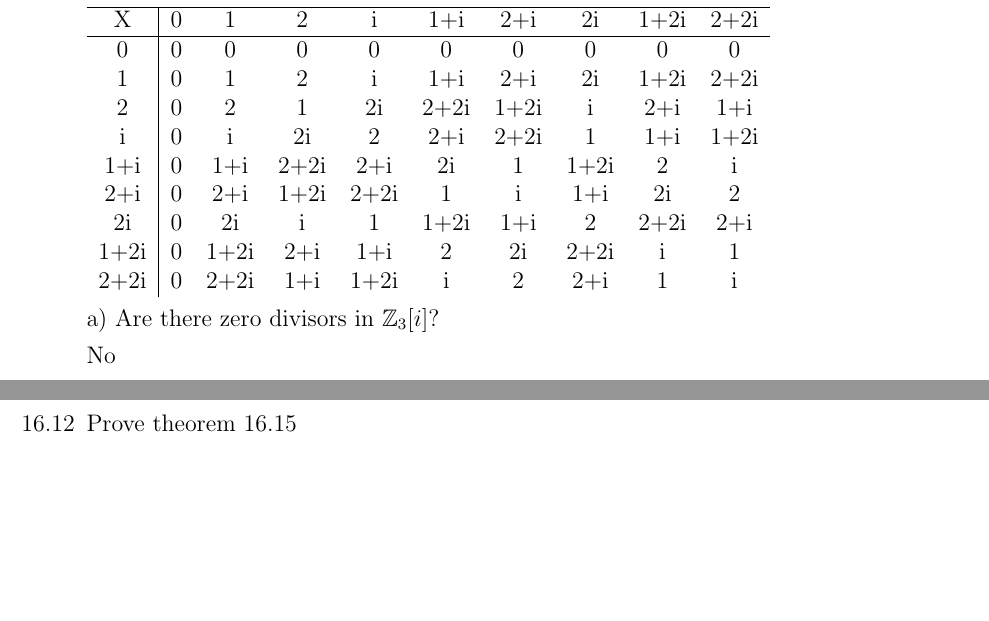
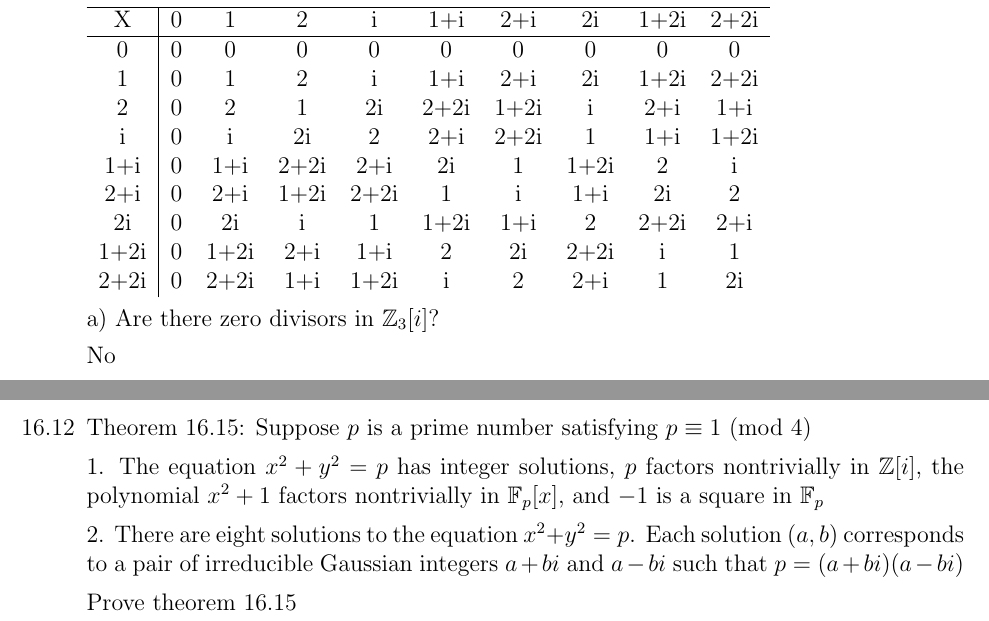
Before and after one commit to chenbrandon/MATHHW, a LaTeX document (412/412hw6.tex): two parts of pages 3 and 5 of 5, joined at a grey line, cut so that both start at the same text, the shorter picture padded with empty space. Compiled offline with pdfLaTeX.

Commit message:
start 16.12

```diff
--- a/412/412hw6.tex
+++ b/412/412hw6.tex
@@ -133,7 +133,7 @@ i & 0 & i & 2i & 2 & 2+i & 2+2i & 1 & 1+i & 1+2i \\
 2+i & 0 & 2+i & 1+2i & 2+2i & 1 & i & 1+i & 2i & 2 \\
 2i & 0 & 2i & i & 1 & 1+2i & 1+i & 2 & 2+2i & 2+i \\
 1+2i & 0 & 1+2i & 2+i & 1+i & 2 & 2i & 2+2i & i & 1 \\
-2+2i & 0 & 2+2i & 1+i & 1+2i & i & 2 & 2+i & 1 & i \\
+2+2i & 0 & 2+2i & 1+i & 1+2i & i & 2 & 2+i & 1 & 2i \\
 \end{tabular}
 
 a) Are there zero divisors in $\mathbb{Z}_3[i]$?
@@ -162,6 +162,12 @@ Prove theorem 16.9 by following the steps below:
 \newpage
 \item[16.12]
 
+	Theorem 16.15: Suppose $p$ is a prime number satisfying $p \equiv 1$ (mod 4)
+
+	1. The equation $x^2 + y^2 = p$ has integer solutions, $p$ factors nontrivially in $\mathbb{Z}[i]$, the polynomial $x^2 + 1$ factors nontrivially in $\mathbb{F}_p[x]$, and $-1$ is a square in $\mathbb{F}_p$
+
+	2. There are eight solutions to the equation $x^2 + y^2 = p$. Each solution $(a,b)$ corresponds to a pair of irreducible Gaussian integers $a + bi$ and $a-bi$ such that $p = (a+bi)(a-bi)$
+
 Prove theorem 16.15
 
 
```
Also changed, not shown: 412/412hw6.pdf.
